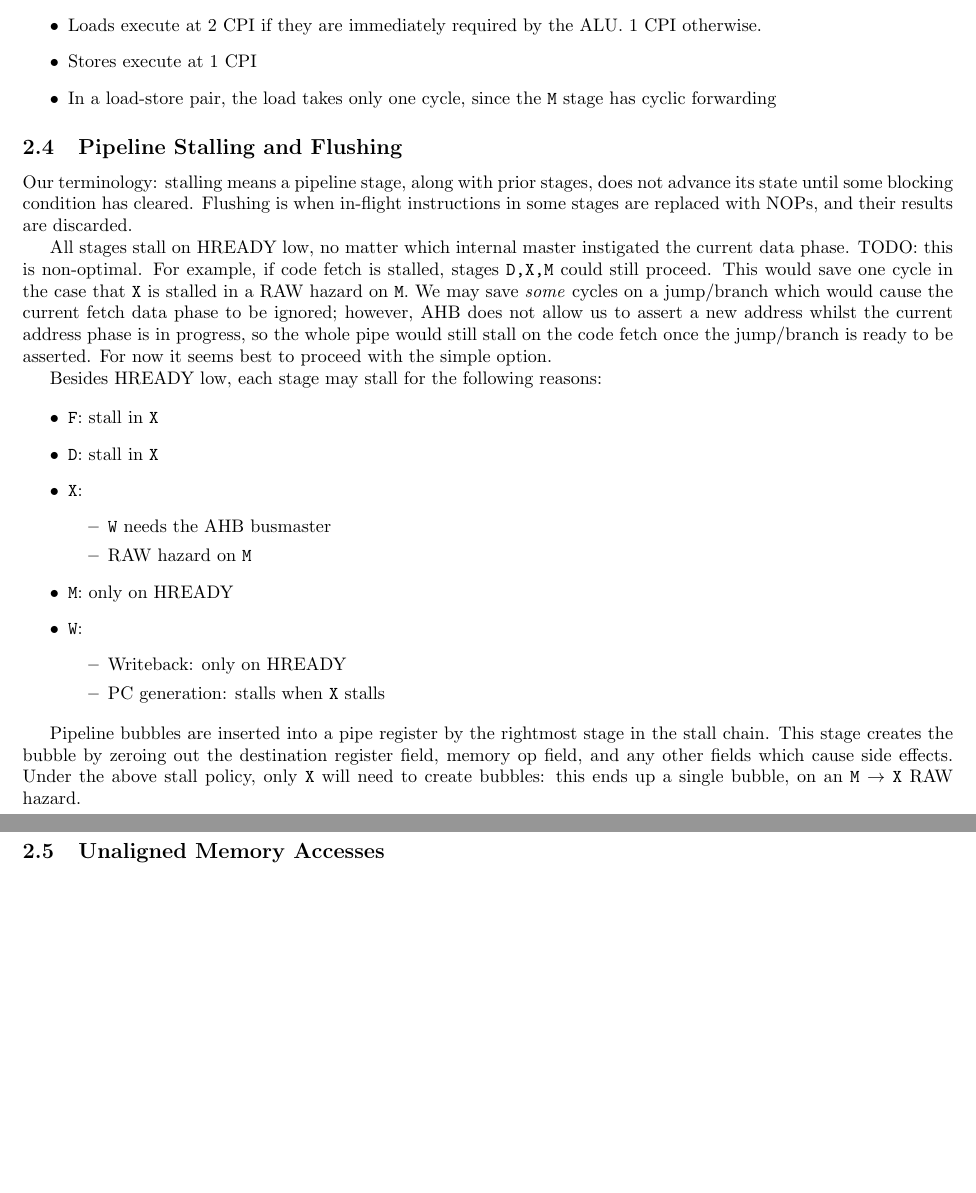
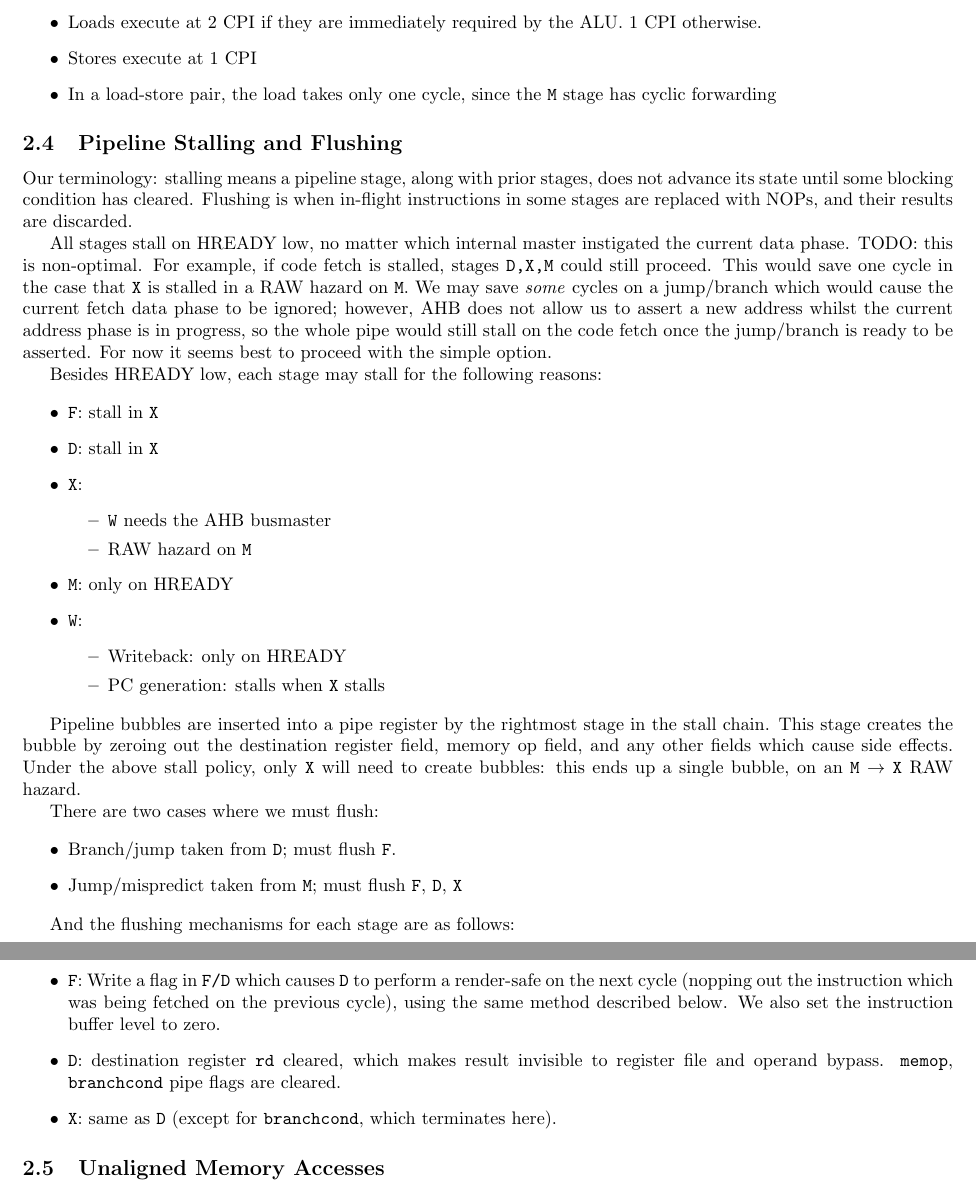
Before and after one commit to Wren6991/RISCBoy, a LaTeX document (doc/fpgaboy_doc.tex): two parts of pages 10 and 11 of 17, joined at a grey line, cut so that both start at the same text, the shorter picture padded with empty space. Compiled offline with pdfLaTeX.

Commit message:
Update jump/mispredict/flushing documentation
Former-commit-id: b4ae45fa4f95edb9e1a365c30a6e952e9e1782e5

```diff
--- a/doc/fpgaboy_doc.tex
+++ b/doc/fpgaboy_doc.tex
@@ -352,6 +351,7 @@ The upshot is:
 \end{itemize}
 
 \subsection{Pipeline Stalling and Flushing}
+\label{section:stalling_flushing}
 
 Our terminology: stalling means a pipeline stage, along with prior stages, does not advance its state until some blocking condition has cleared. Flushing is when in-flight instructions in some stages are replaced with NOPs, and their results are discarded.
 
@@ -376,6 +376,20 @@ Besides HREADY low, each stage may stall for the following reasons:
 \end{itemize}
 
 Pipeline bubbles are inserted into a pipe register by the rightmost stage in the stall chain. This stage creates the bubble by zeroing out the destination register field, memory op field, and any other fields which cause side effects. Under the above stall policy, only \texttt{X} will need to create bubbles: this ends up a single bubble, on an \texttt{M} $\to$ \texttt{X} RAW hazard.
+
+There are two cases where we must flush:
+
+\begin{itemize}
+	\item Branch/jump taken from \texttt{D}; must flush \texttt{F}.
+	\item Jump/mispredict taken from \texttt{M}; must flush \texttt{F}, \texttt{D}, \texttt{X}
+\end{itemize}
+
+And the flushing mechanisms for each stage are as follows:
+\begin{itemize}
+	\item \texttt{F}: Write a flag in \texttt{F/D} which causes \texttt{D} to perform a render-safe on the next cycle (nopping out the instruction which was being fetched on the previous cycle), using the same method described below. We also set the instruction buffer level to zero.
+	\item \texttt{D}: destination register \texttt{rd} cleared, which makes result invisible to register file and operand bypass. \texttt{memop}, \texttt{branchcond} pipe flags are cleared.
+	\item \texttt{X}: same as \texttt{D} (except for \texttt{branchcond}, which terminates here).
+\end{itemize}
 
 \subsection{Unaligned Memory Accesses}
 
```
Also changed, not shown: doc/fpgaboy_doc.tex (11 more changed lines), 1 other file.
